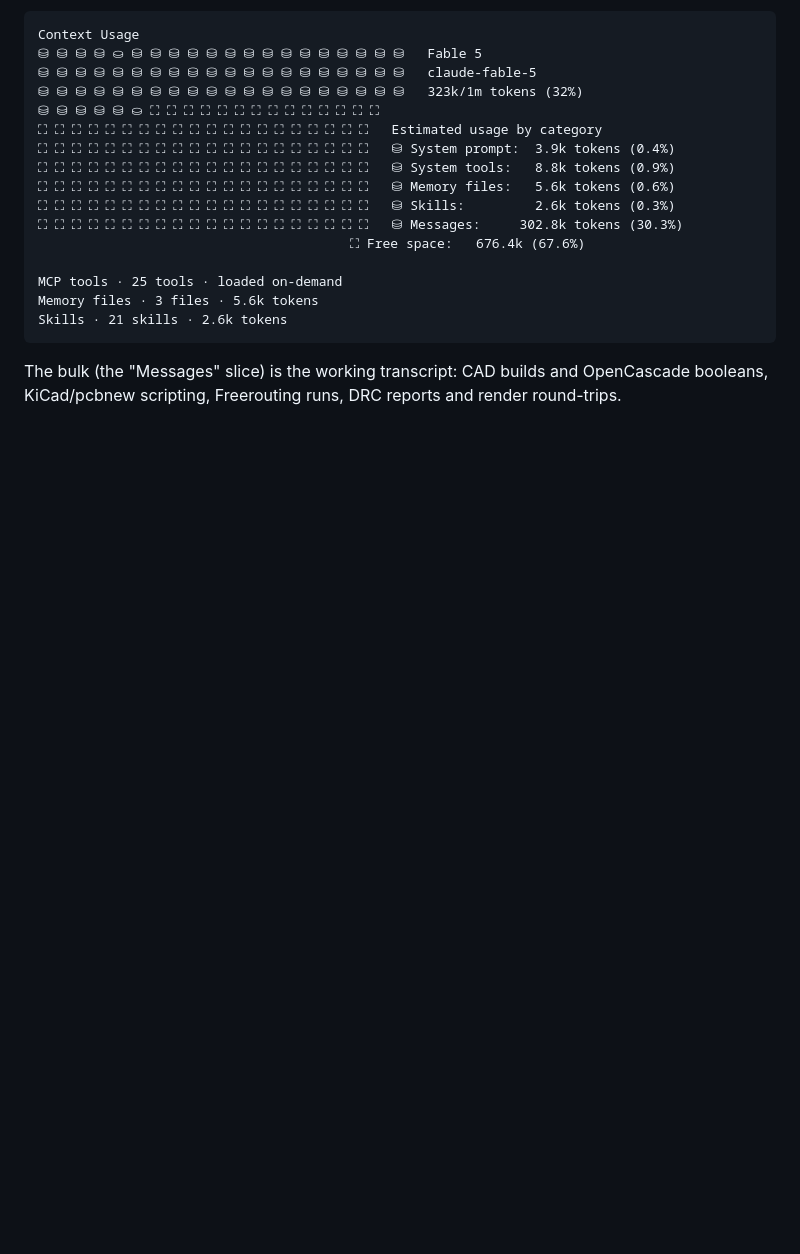
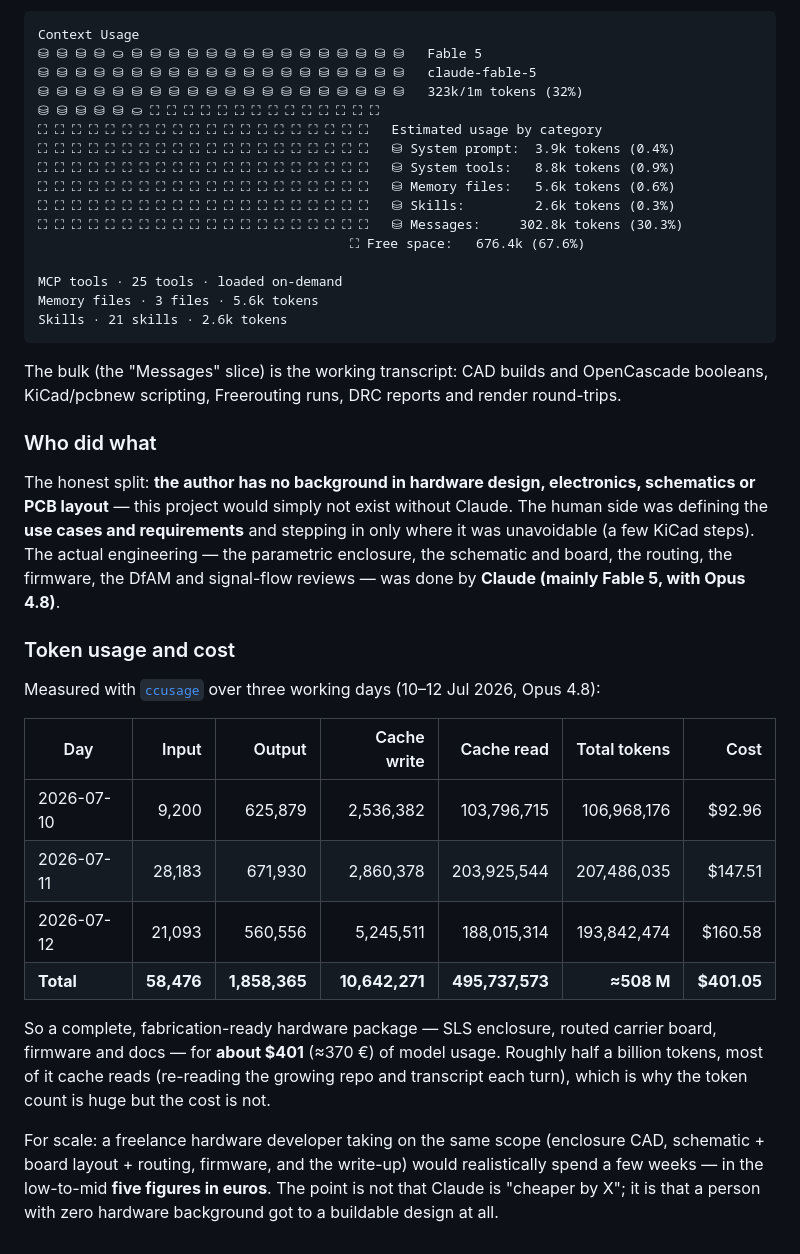
Before and after one commit to hgn/balkon-borg, a Markdown page: README.md, the part around the change. Rendered like a GitHub page; blank space fills up the shorter version.

Commit message:
readme: add token usage and cost breakdown to "Built with Claude"
Add the ccusage token/cost table (10-12 Jul 2026, ~508 M tokens,
$401.05), a "who did what" note (author has no hardware background; the
engineering was Claude, mainly Fable 5), and a rough comparison to what
a freelance hardware developer would cost for the same scope.

Co-Authored-By: Claude Fable 5 <noreply@anthropic.com>
Claude-Session: https://claude.ai/code/session_01X3XcqyQcw3eP146g1EdqWY
Signed-off-by: Hagen Paul Pfeifer <hagen@jauu.net>

```diff
--- a/README.md
+++ b/README.md
@@ -187,3 +187,35 @@ Skills · 21 skills · 2.6k tokens
 
 The bulk (the "Messages" slice) is the working transcript: CAD builds and OpenCascade
 booleans, KiCad/pcbnew scripting, Freerouting runs, DRC reports and render round-trips.
+
+### Who did what
+
+The honest split: **the author has no background in hardware design, electronics,
+schematics or PCB layout** — this project would simply not exist without Claude. The
+human side was defining the **use cases and requirements** and stepping in only where
+it was unavoidable (a few KiCad steps). The actual engineering — the parametric
+enclosure, the schematic and board, the routing, the firmware, the DfAM and signal-flow
+reviews — was done by **Claude (mainly Fable 5, with Opus 4.8)**.
+
+### Token usage and cost
+
+Measured with [`ccusage`](https://github.com/ryoppippi/ccusage) over three working days
+(10–12 Jul 2026, Opus 4.8):
+
+| Day | Input | Output | Cache write | Cache read | Total tokens | Cost |
+|---|--:|--:|--:|--:|--:|--:|
+| 2026-07-10 | 9,200 | 625,879 | 2,536,382 | 103,796,715 | 106,968,176 | $92.96 |
+| 2026-07-11 | 28,183 | 671,930 | 2,860,378 | 203,925,544 | 207,486,035 | $147.51 |
+| 2026-07-12 | 21,093 | 560,556 | 5,245,511 | 188,015,314 | 193,842,474 | $160.58 |
+| **Total** | **58,476** | **1,858,365** | **10,642,271** | **495,737,573** | **≈508 M** | **$401.05** |
+
+So a complete, fabrication-ready hardware package — SLS enclosure, routed carrier board,
+firmware and docs — for **about $401** (≈370 €) of model usage. Roughly half a billion
+tokens, most of it cache reads (re-reading the growing repo and transcript each turn),
+which is why the token count is huge but the cost is not.
+
+For scale: a freelance hardware developer taking on the same scope (enclosure CAD,
+schematic + board layout + routing, firmware, and the write-up) would realistically
+spend a few weeks — in the low-to-mid **five figures in euros**. The point is not that
+Claude is "cheaper by X"; it is that a person with zero hardware background got to a
+buildable design at all.
```
